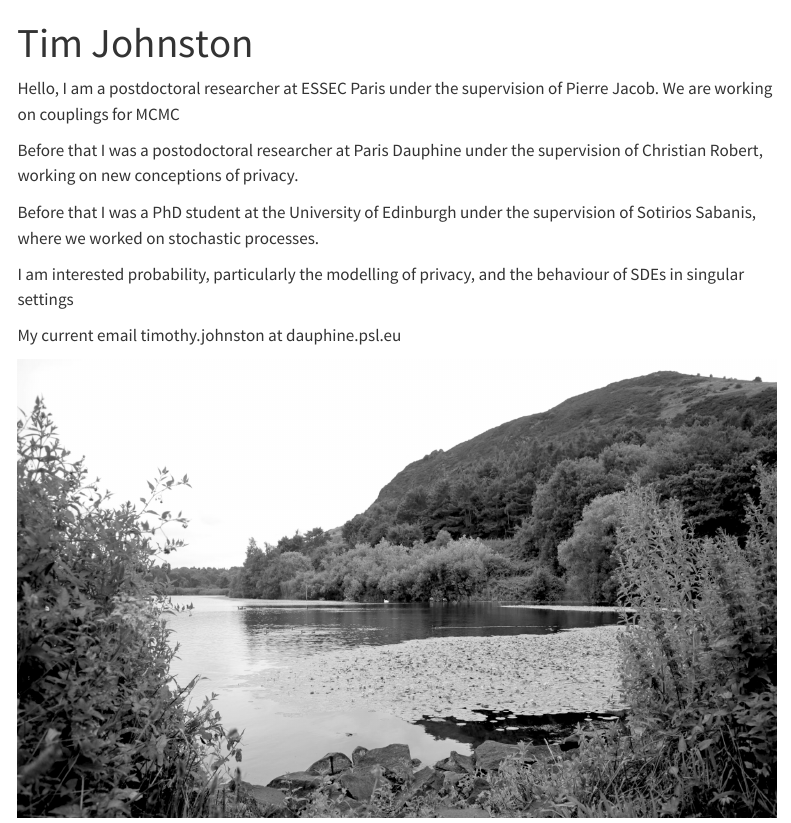
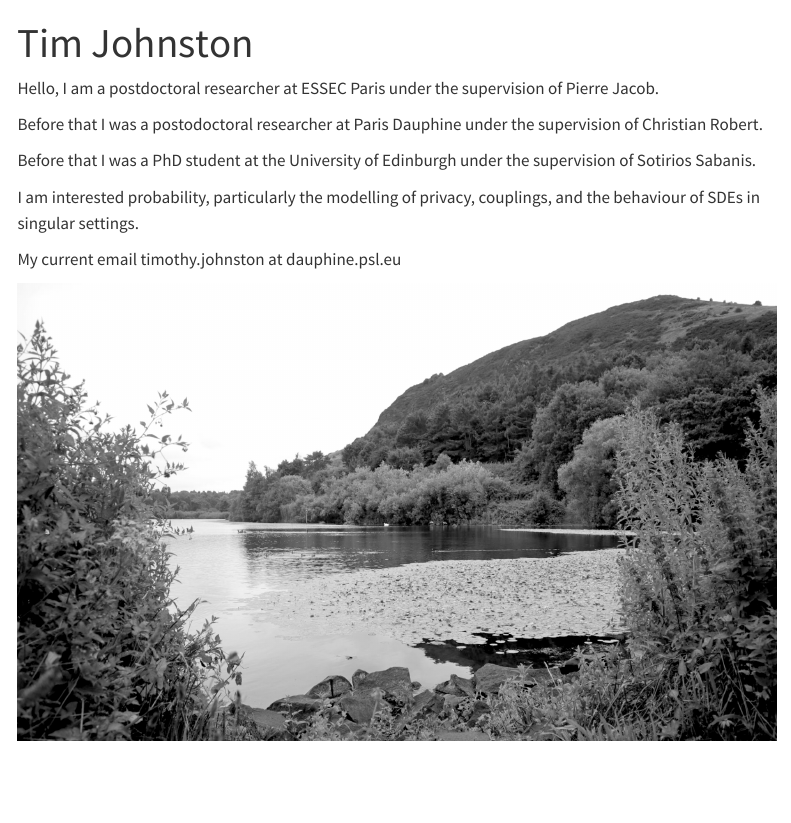
Before and after one commit to timjdauphine/personalwebsite, a Quarto document (home.qmd): the page in a window 1100 px wide, from its top. Rendered offline with R 4.5, knitr and Pandoc in place of Quarto, with nearby package versions; menus at the side of the page are left out.

Commit message:
Cut excess detail on homepage
Removed repetitive phrases and clarified interests.

```diff
--- a/home.qmd
+++ b/home.qmd
@@ -2,13 +2,13 @@
 title: "Tim Johnston"
 ---
 
-Hello, I am a postdoctoral researcher at ESSEC Paris under the supervision of Pierre Jacob. We are working on couplings for MCMC
+Hello, I am a postdoctoral researcher at ESSEC Paris under the supervision of Pierre Jacob.
 
-Before that I was a postodoctoral researcher at Paris Dauphine under the supervision of Christian Robert, working on new conceptions of privacy.
+Before that I was a postodoctoral researcher at Paris Dauphine under the supervision of Christian Robert.
 
-Before that I was a PhD student at the University of Edinburgh under the supervision of Sotirios Sabanis, where we worked on stochastic processes.
+Before that I was a PhD student at the University of Edinburgh under the supervision of Sotirios Sabanis.
 
-I am interested probability, particularly the modelling of privacy, and the behaviour of SDEs in singular settings
+I am interested probability, particularly the modelling of privacy, couplings, and the behaviour of SDEs in singular settings.
 
 My current email timothy.johnston at dauphine.psl.eu
 
```
